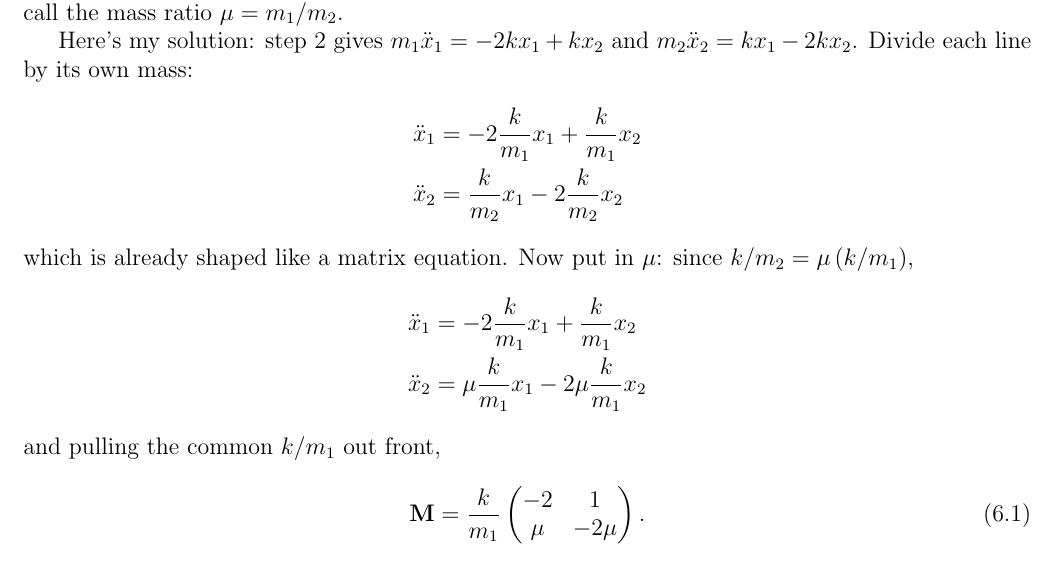
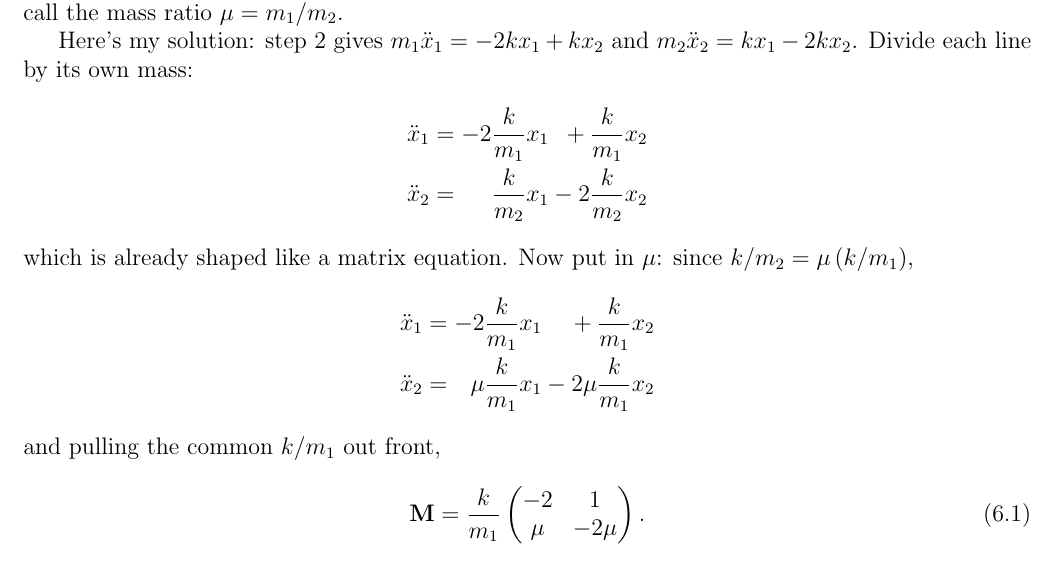
Before and after one commit to mglerner/MathematicalPhysics, a LaTeX document (CoupledDEs/ThreeSpringsHandout/ThreeSpringsTwoWays.tex): part of page 8 of 9, cut so that both start at the same text. Compiled offline with pdfLaTeX.

Commit message:
Handout section 6: the divide-by-mass pairs right-align each term (alignat) so x1 and x2 line up vertically
Co-Authored-By: Claude Fable 5.1 <noreply@anthropic.com>

```diff
--- a/CoupledDEs/ThreeSpringsHandout/ThreeSpringsTwoWays.tex
+++ b/CoupledDEs/ThreeSpringsHandout/ThreeSpringsTwoWays.tex
@@ -613,16 +613,16 @@ m_1/m_2$.
 
 Here's my solution: step 2 gives $m_1\ddot{x}_1 = -2kx_1 + kx_2$ and
 $m_2\ddot{x}_2 = kx_1 - 2kx_2$. Divide each line by its own mass:
-\begin{align*}
-  \ddot{x}_1 &= -2\frac{k}{m_1}x_1 + \frac{k}{m_1}x_2 \\
-  \ddot{x}_2 &= \frac{k}{m_2}x_1 - 2\frac{k}{m_2}x_2
-\end{align*}
+\begin{alignat*}{3}
+  \ddot{x}_1 &={}& -2\frac{k}{m_1}x_1 && {}+\frac{k}{m_1}x_2 \\
+  \ddot{x}_2 &={}& \frac{k}{m_2}x_1 && {}-2\frac{k}{m_2}x_2
+\end{alignat*}
 which is already shaped like a matrix equation. Now put in $\mu$: since
 $k/m_2 = \mu\,(k/m_1)$,
-\begin{align*}
-  \ddot{x}_1 &= -2\frac{k}{m_1}x_1 + \frac{k}{m_1}x_2 \\
-  \ddot{x}_2 &= \mu\frac{k}{m_1}x_1 - 2\mu\frac{k}{m_1}x_2
-\end{align*}
+\begin{alignat*}{3}
+  \ddot{x}_1 &={}& -2\frac{k}{m_1}x_1 && {}+\frac{k}{m_1}x_2 \\
+  \ddot{x}_2 &={}& \mu\frac{k}{m_1}x_1 && {}-2\mu\frac{k}{m_1}x_2
+\end{alignat*}
 and pulling the common $k/m_1$ out front,
 \begin{equation}
   \mathbf{M} = \frac{k}{m_1}\begin{pmatrix} -2 & 1 \\ \mu & -2\mu \end{pmatrix}.
```
Also changed, not shown: CoupledDEs/ThreeSpringsHandout/ThreeSpringsTwoWays.pdf.
